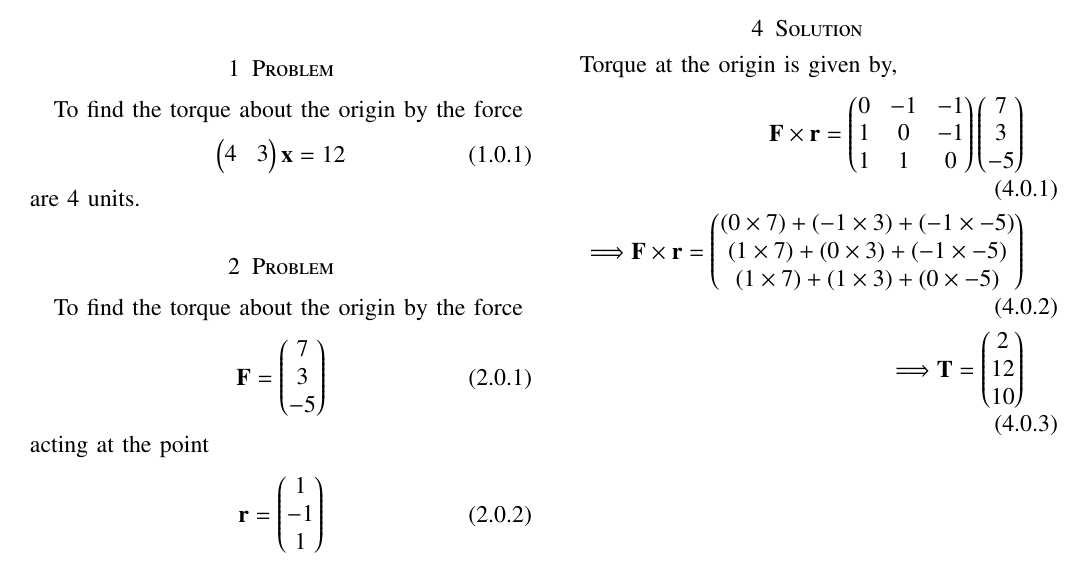
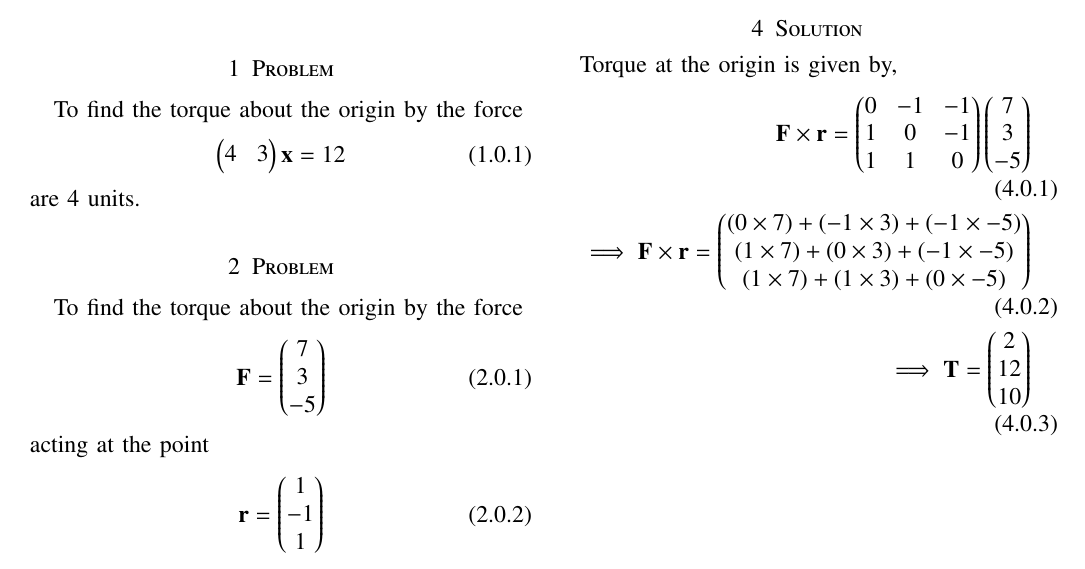
Before and after one commit to v-squared99/EE5609, a LaTeX problem sheet (Assignment1/Latex/a1.tex): part of the page, cut so that both start at the same text. Compiled offline with pdfLaTeX.

Commit message:
Update a1.tex

```diff
--- a/Assignment1/Latex/a1.tex
+++ b/Assignment1/Latex/a1.tex
@@ -169,9 +169,9 @@ Torque at the origin is given by,
 \begin{align}
 \vec{F \times r} = \myvec{0 & -1 & -1\\ 1& 0 &-1 \\ 1 & 1 & 0 } \myvec{7\\3\\-5}
 \\
-\Longrightarrow\vec{F \times r} = \myvec{(0 \times 7)  +  (-1 \times 3)  +  (-1 \times -5)\\(1 \times 7)  +  (0 \times 3)  +  (-1 \times -5)\\(1 \times 7)  +  (1 \times 3)  + (0 \times -5)}
+\implies\vec{F \times r} = \myvec{(0 \times 7)  +  (-1 \times 3)  +  (-1 \times -5)\\(1 \times 7)  +  (0 \times 3)  +  (-1 \times -5)\\(1 \times 7)  +  (1 \times 3)  + (0 \times -5)}
 \\
-\Longrightarrow \vec{T} = \myvec{2 \\  12  \\ 10 }
+\implies \vec{T} = \myvec{2 \\  12  \\ 10 }
 \end{align}
 
 \end{document}
```
